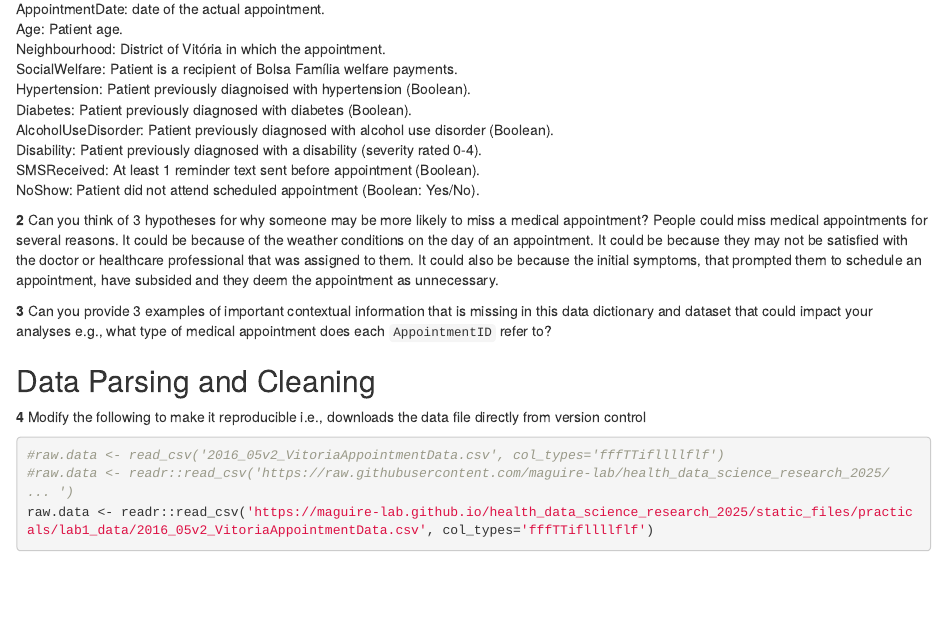
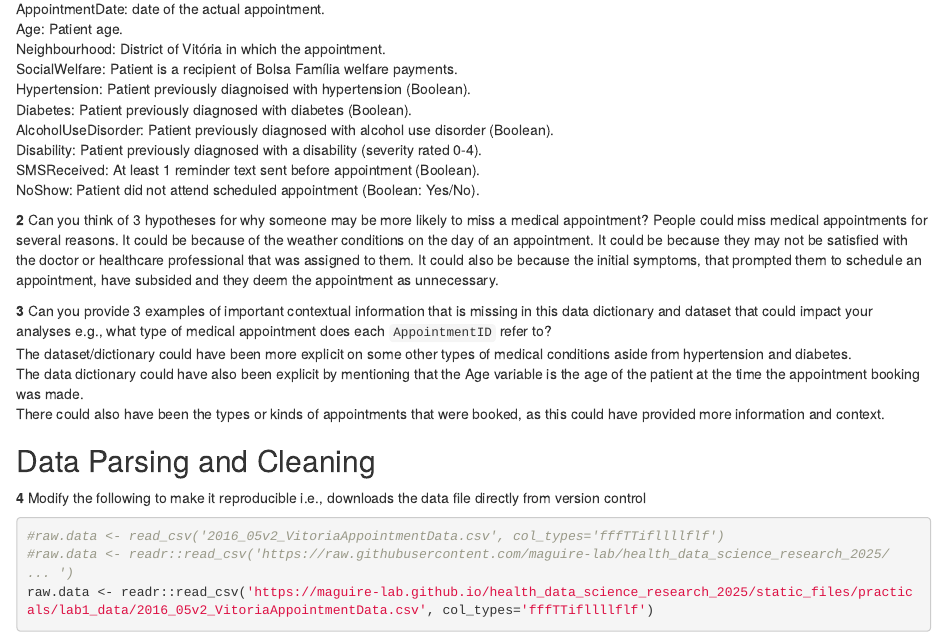
Before and after one commit to ifeumeigbo/lab1, an R Markdown document (lab1_medical_databases.rmd): the page in a window 1100 px wide, from 500 px down. Rendered offline with R 4.5, knitr and Pandoc, with nearby package versions; some code elsewhere in the file could not run offline.

Commit message:
Question 3

```diff
--- a/lab1_medical_databases.rmd
+++ b/lab1_medical_databases.rmd
@@ -88,7 +88,14 @@ unnecessary.
 **3** Can you provide 3 examples of important contextual information
 that is missing in this data dictionary and dataset that could impact
 your analyses e.g., what type of medical appointment does each
-`AppointmentID` refer to?
+`AppointmentID` refer to?\
+The dataset/dictionary could have been more explicit on some other types
+of medical conditions aside from hypertension and diabetes.\
+The data dictionary could have also been explicit by mentioning that the
+Age variable is the age of the patient at the time the appointment
+booking was made.\
+There could also have been the types or kinds of appointments that were
+booked, as this could have provided more information and context.
 
 ## Data Parsing and Cleaning
 
```
Also changed, not shown: lab1_medical_databases.rmd (4 more changed lines).
